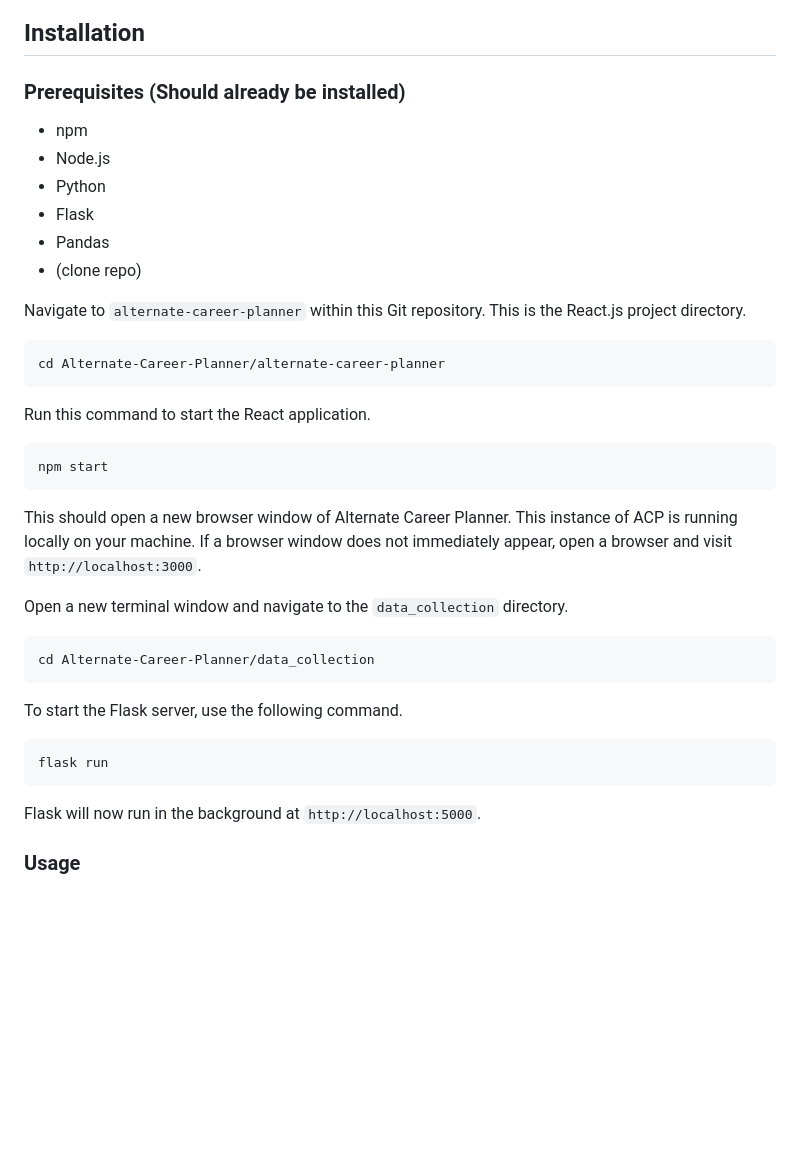
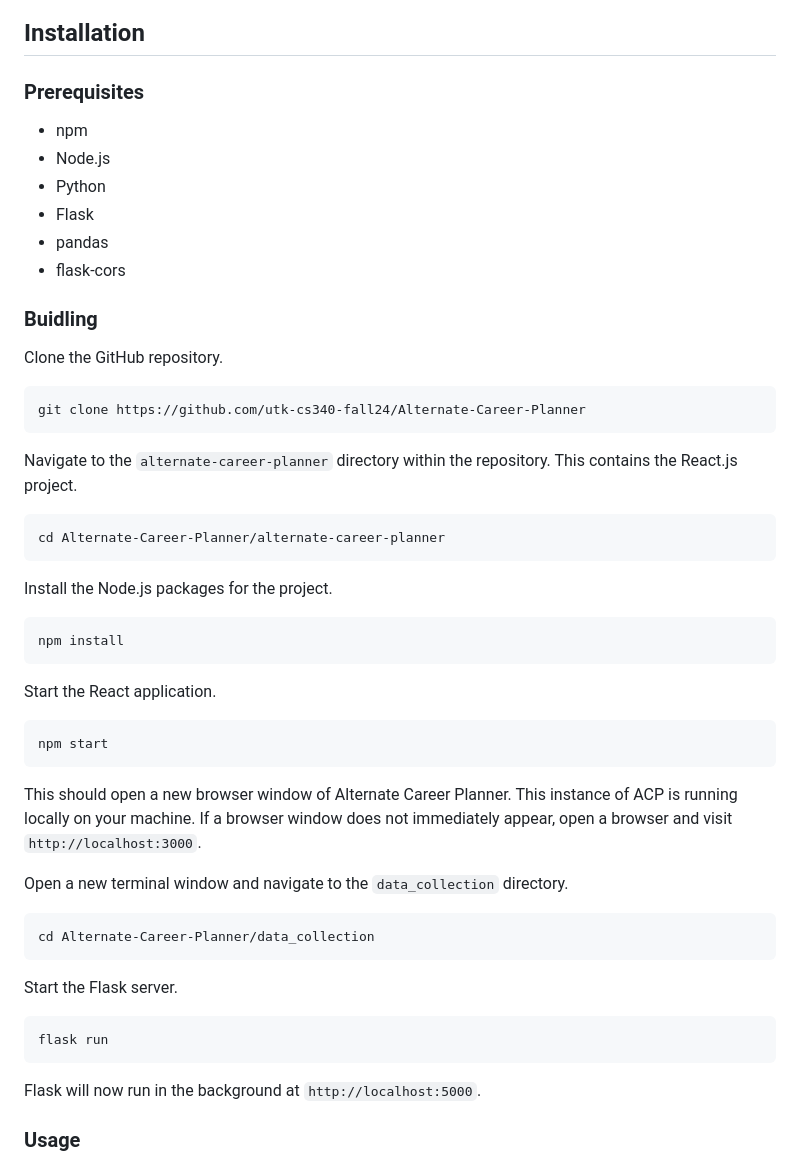
Before and after one commit to ryandperry/Alternate-Career-Planner, a Markdown page: README.md, the part around the change. Drawn GitHub-style; blank space fills up the shorter version.

Commit message:
updated README, was able to build project on fresh ubuntu install with new instructions

````diff
--- a/README.md
+++ b/README.md
@@ -10,24 +10,37 @@ Students in Tickle College of Engineering often get into their major and realize
 ![Screenshot1](https://i.imgur.com/h3aoBGZ.jpeg)
 
 ## Installation
-### Prerequisites (Should already be installed)
+### Prerequisites
 
 - npm
 - Node.js
 - Python
 - Flask
-- Pandas
-- (clone repo)
+- pandas
+- flask-cors
 
-Navigate to `alternate-career-planner` within this Git repository. This is the React.js project directory.
+### Buidling
+
+Clone the GitHub repository.
+```
+git clone https://github.com/utk-cs340-fall24/Alternate-Career-Planner
+```
+
+Navigate to the `alternate-career-planner` directory within the repository. This contains the React.js project.
 ```
 cd Alternate-Career-Planner/alternate-career-planner
 ```
 
-Run this command to start the React application.
+Install the Node.js packages for the project.
+```
+npm install
+```
+
+Start the React application.
 ```
 npm start
 ```
+
 This should open a new browser window of Alternate Career Planner. This instance of ACP is running locally on your machine. If a browser window does not immediately appear, open a browser and visit `http://localhost:3000`.
 
 Open a new terminal window and navigate to the `data_collection` directory.
@@ -35,10 +48,11 @@ Open a new terminal window and navigate to the `data_collection` directory.
 cd Alternate-Career-Planner/data_collection
 ```
 
-To start the Flask server, use the following command.
+Start the Flask server.
 ```
 flask run
 ```
+
 Flask will now run in the background at `http://localhost:5000`.
 
 ### Usage
````
